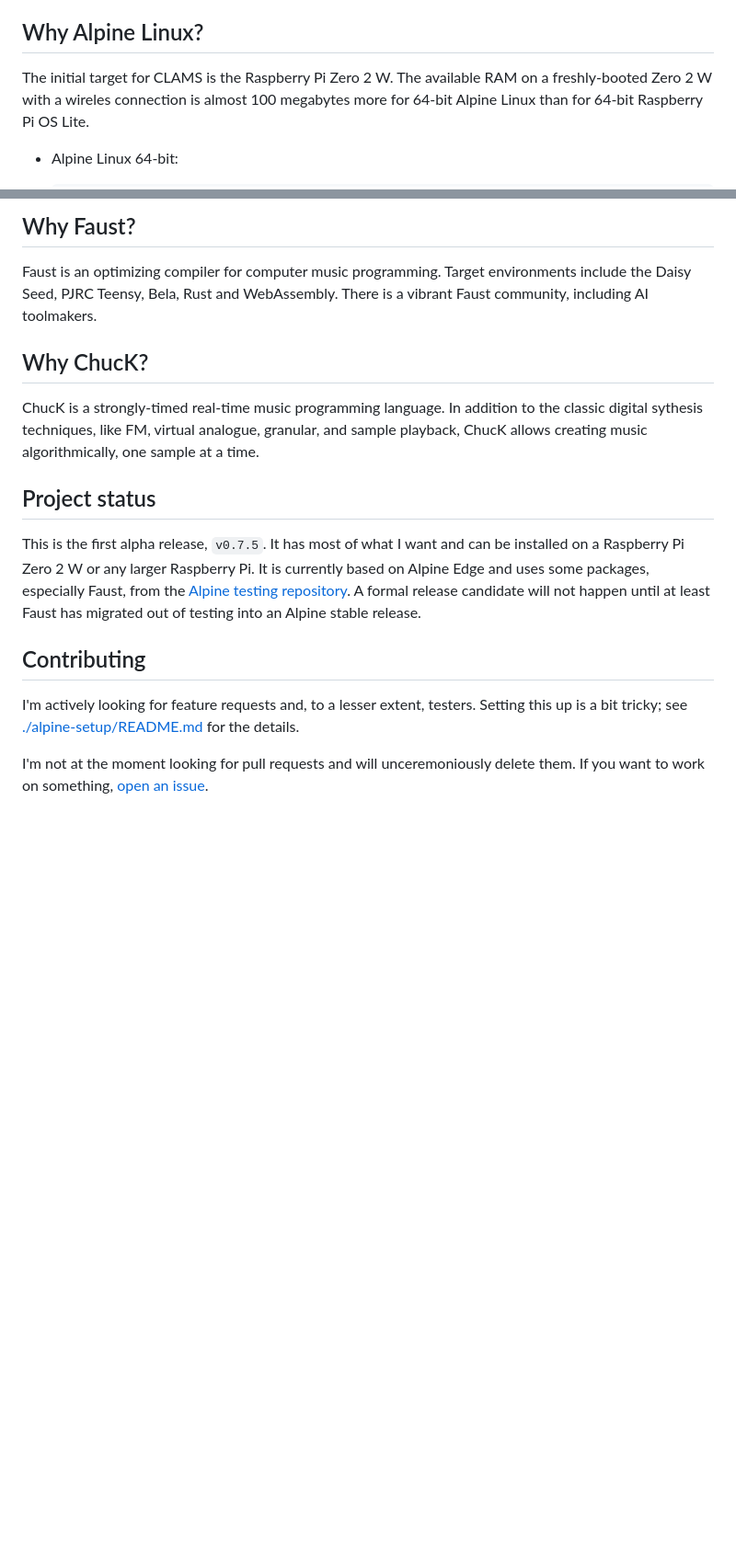
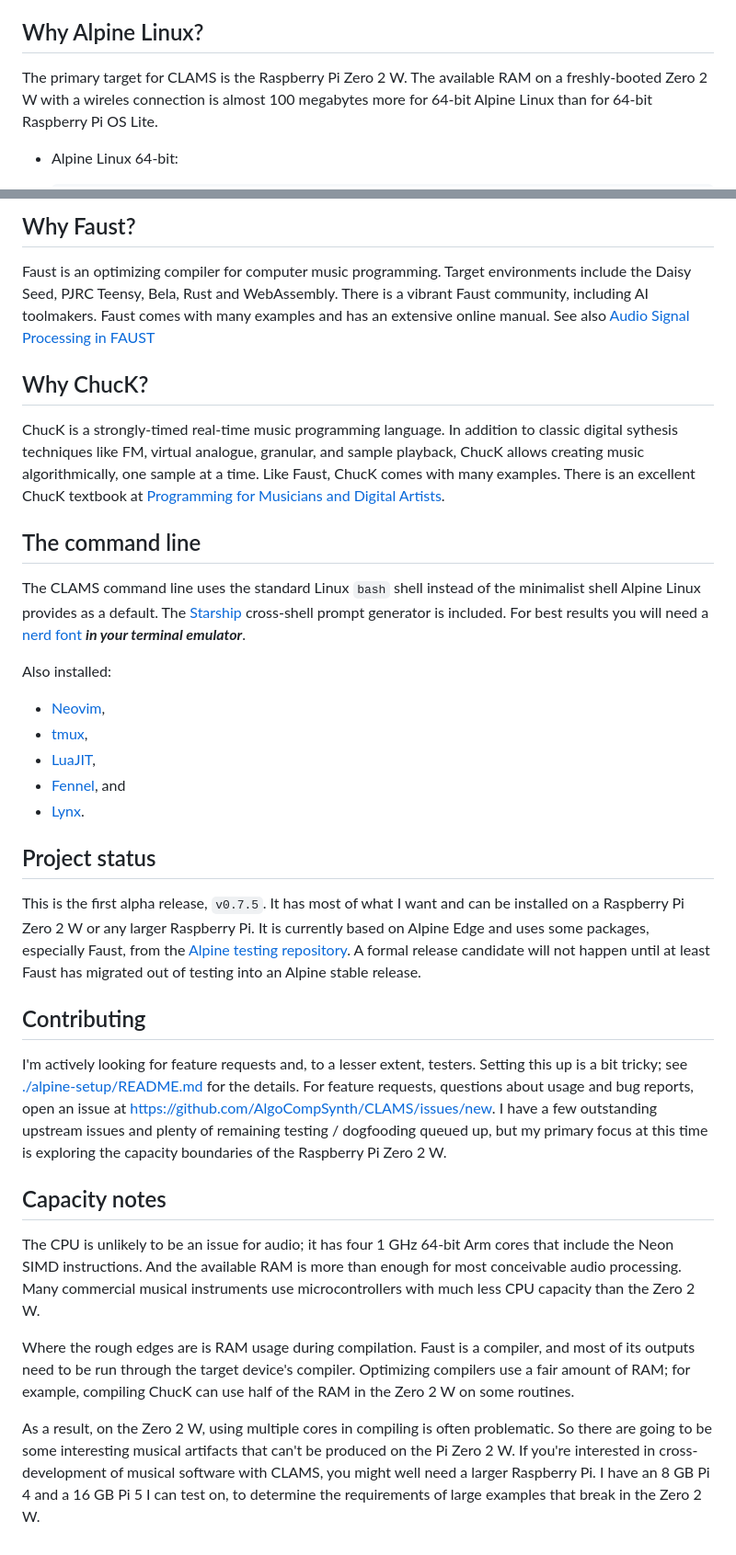
Before and after one commit to AlgoCompSynth/CLAMS, a Markdown page: README.md, 2 parts joined by grey strips. Shown at 92% size. GitHub-like rendering; blank space fills up the shorter version.

Commit message:
more README

```diff
--- a/README.md
+++ b/README.md
@@ -35,7 +35,7 @@ and RP2040/2350.
 
 ## Why Alpine Linux?
 
-The initial target for CLAMS is the Raspberry Pi Zero 2 W. The
+The primary target for CLAMS is the Raspberry Pi Zero 2 W. The
 available RAM on a freshly-booted Zero 2 W with a wireles connection
 is almost 100 megabytes more for 64-bit Alpine Linux than for 64-bit
 Raspberry Pi OS Lite.
@@ -62,13 +62,31 @@ Raspberry Pi OS Lite.
 
 Faust is an optimizing compiler for computer music programming. Target environments
 include the Daisy Seed, PJRC Teensy, Bela, Rust and WebAssembly. There is a vibrant
-Faust community, including AI toolmakers.
+Faust community, including AI toolmakers. Faust comes with many examples and has an
+extensive online manual. See also
+[Audio Signal Processing in FAUST](https://ccrma.stanford.edu/~jos/aspf/)
 
 ## Why ChucK?
 
-ChucK is a strongly-timed real-time music programming language. In addition to the
-classic digital sythesis techniques, like FM, virtual analogue, granular, and sample
-playback, ChucK allows creating music algorithmically, one sample at a time.
+ChucK is a strongly-timed real-time music programming language. In addition to
+classic digital sythesis techniques like FM, virtual analogue, granular, and sample
+playback, ChucK allows creating music algorithmically, one sample at a time. Like
+Faust, ChucK comes with many examples. There is an excellent ChucK textbook at
+[Programming for Musicians and Digital Artists](https://www.manning.com/books/programming-for-musicians-and-digital-artists).
+
+## The command line
+
+The CLAMS command line uses the standard Linux `bash` shell instead of the minimalist
+shell Alpine Linux provides as a default. The [Starship](https://starship.rs/)
+cross-shell prompt generator is included. For best results you will need a
+[nerd font](https://www.nerdfonts.com/) ***in your terminal emulator***.
+
+Also installed:
+- [Neovim](https://neovim.io/doc/),
+- [tmux](https://tmux.app/doc/),
+- [LuaJIT](https://luajit.org/),
+- [Fennel](https://fennel-lang.org/), and
+- [Lynx](https://lynx.browser.org/).
 
 ## Project status
 
@@ -83,8 +101,26 @@ of testing into an Alpine stable release.
 
 I'm actively looking for feature requests and, to a lesser extent, testers.
 Setting this up is a bit tricky; see [./alpine-setup/README.md](./alpine-setup/README.md)
-for the details.
+for the details. For feature requests, questions about usage and bug reports, open an
+issue at <https://github.com/AlgoCompSynth/CLAMS/issues/new>. I have a few outstanding
+upstream issues and plenty of remaining testing / dogfooding queued up, but my primary
+focus at this time is exploring the capacity boundaries of the Raspberry Pi Zero 2 W.
 
-I'm not at the moment looking for pull requests and will unceremoniously delete them.
-If you want to work on something,
-[open an issue](https://github.com/AlgoCompSynth/CLAMS/issues/new).
+## Capacity notes
+
+The CPU is unlikely to be an issue for audio; it has four 1 GHz 64-bit Arm cores
+that include the Neon SIMD instructions. And the available RAM is more than enough
+for most conceivable audio processing. Many commercial musical instruments use
+microcontrollers with much less CPU capacity than the Zero 2 W.
+
+Where the rough edges are is RAM usage during compilation. Faust is a compiler,
+and most of its outputs need to be run through the target device's compiler.
+Optimizing compilers use a fair amount of RAM; for example, compiling ChucK can use
+half of the RAM in the Zero 2 W on some routines.
+
+As a result, on the Zero 2 W, using multiple cores in compiling is often problematic.
+So there are going to be some interesting musical artifacts that can't be produced
+on the Pi Zero 2 W. If you're interested in cross-development of musical software
+with CLAMS, you might well need a larger Raspberry Pi. I have an 8 GB Pi 4 and a
+16 GB Pi 5 I can test on, to determine the requirements of large examples that
+break in the Zero 2 W.
```
